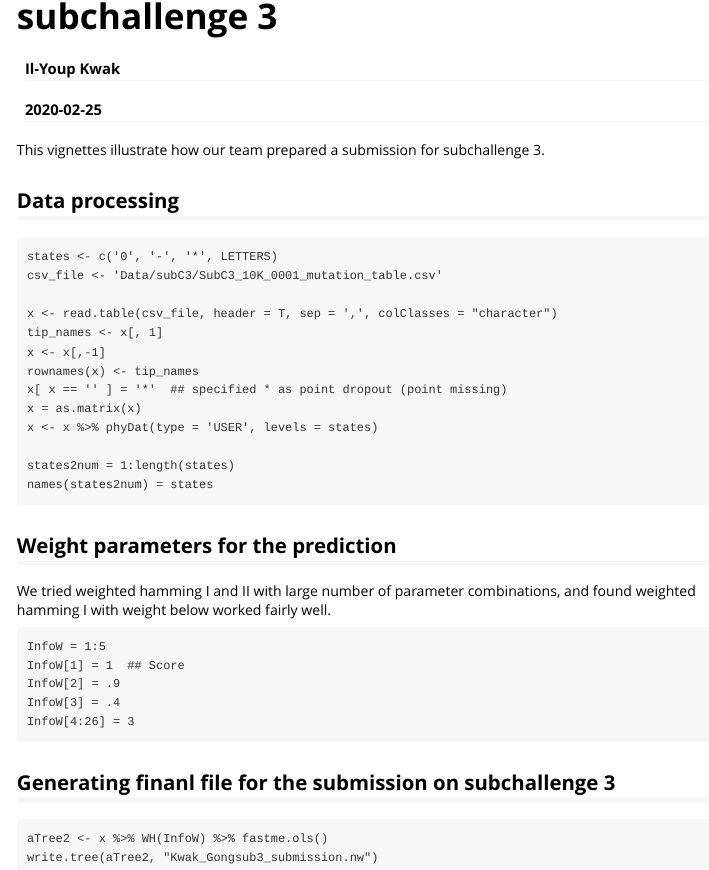
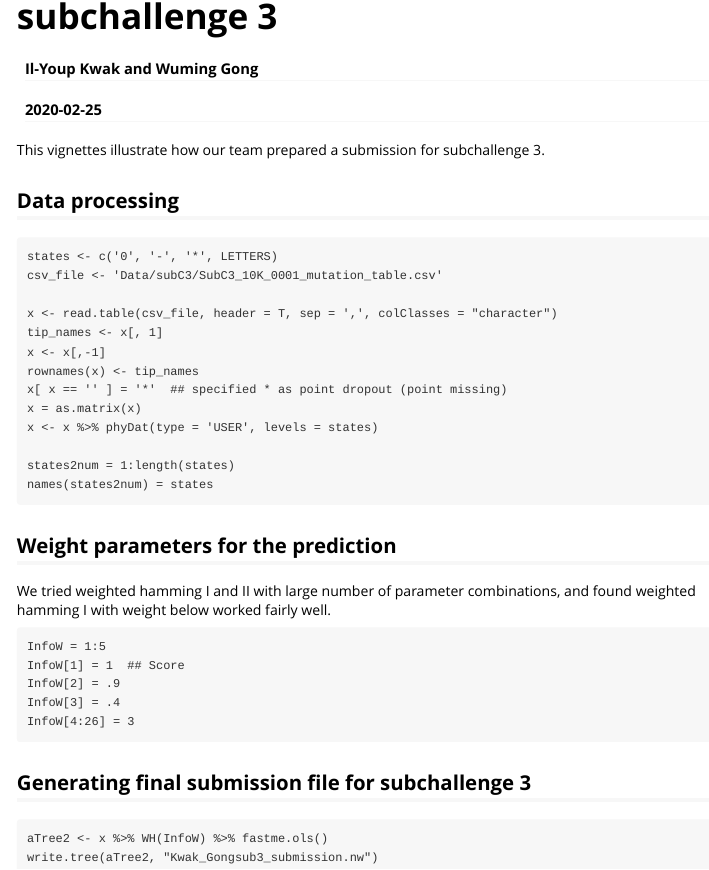
Before and after one commit to ikwak2/DCLEAR, an R Markdown document (vignettes/PrepC3.Rmd): the page in a window 1100 px wide, from 60 px down. Rendered offline with R 4.5, knitr and Pandoc, with nearby package versions.

Commit message:
vignette update

````diff
--- a/vignettes/PrepC3.Rmd
+++ b/vignettes/PrepC3.Rmd
@@ -1,7 +1,7 @@
 ---
 title: "How we generated our prediction for subchallenge 3"
 date: "`r Sys.Date()`"
-author: "Il-Youp Kwak"
+author: "Il-Youp Kwak and Wuming Gong"
 output: rmarkdown::html_vignette
 vignette: >
   %\VignetteIndexEntry{prediction for subchallenge 3}
@@ -50,7 +50,7 @@ InfoW[3] = .4
 InfoW[4:26] = 3
 ```
 
-## Generating finanl file for the submission on subchallenge 3
+## Generating final submission file for subchallenge 3
 
 ```
 aTree2 <- x %>% WH(InfoW) %>% fastme.ols()
````
Also changed, not shown: vignettes/WHhowto.Rmd (+1 -1 lines), vignettes/PrepC3.html (added), vignettes/WHhowto.html.
